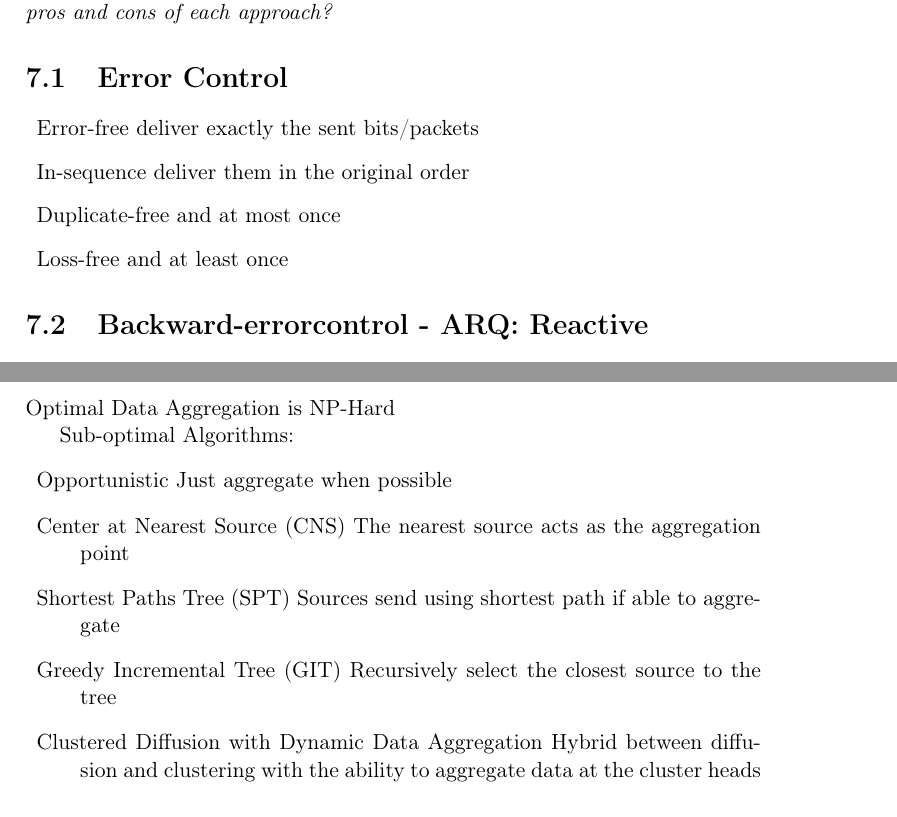
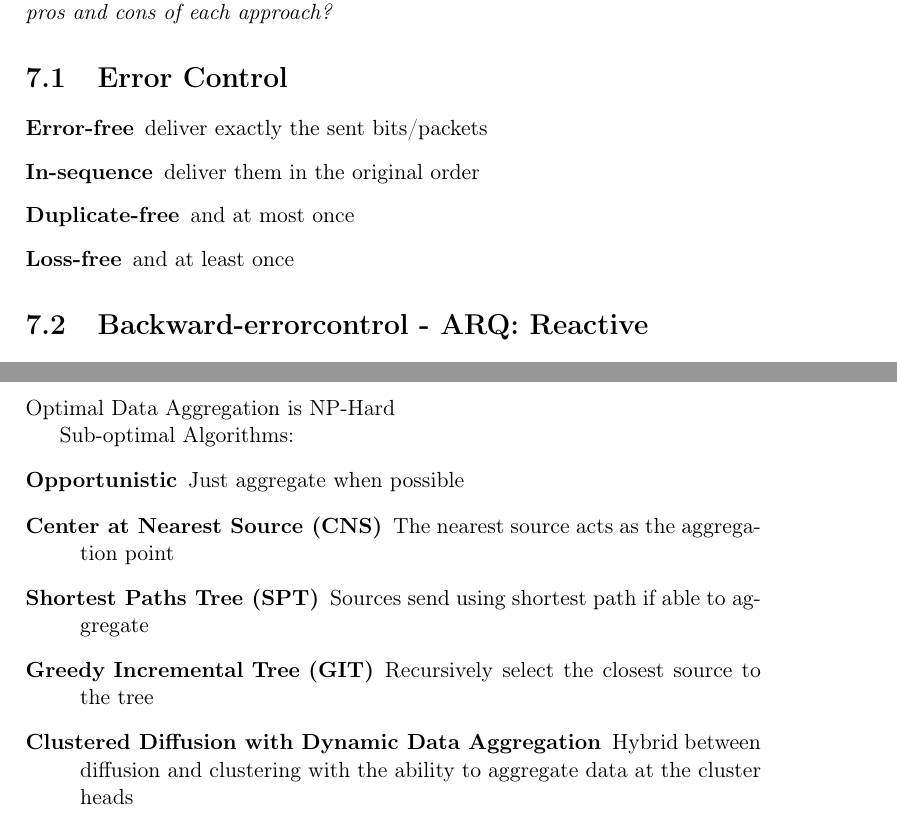
Before and after one commit to wsne/Exam-agenda, a LaTeX book (master.tex, which reads content/Q07.tex, content/Q10.tex): two parts of pages 11 and 15 of 18, joined at a grey line, cut so that both start at the same text. Compiled offline with pdfLaTeX.

Commit message:
Changed {} to [] in description env

```diff
--- a/content/Q07.tex
+++ b/content/Q07.tex
@@ -5,10 +5,10 @@ the pros and cons of each approach?}
 \section{Error Control}
 
 \begin{description}
-	\item{Error-free} deliver exactly the sent bits/packets
-	\item{In-sequence} deliver them in the original order
-	\item{Duplicate-free} and at most once
-	\item{Loss-free} and at least once
+	\item[Error-free] deliver exactly the sent bits/packets
+	\item[In-sequence] deliver them in the original order
+	\item[Duplicate-free] and at most once
+	\item[Loss-free] and at least once
 \end{description}
 
 
--- a/content/Q10.tex
+++ b/content/Q10.tex
@@ -33,14 +33,14 @@ Optimal Data Aggregation is NP-Hard
 
 Sub-optimal Algorithms:
 \begin{description}
-	\item{Opportunistic} Just aggregate when possible
-	\item{Center at Nearest Source (CNS)} The nearest source acts as the
+	\item[Opportunistic] Just aggregate when possible
+	\item[Center at Nearest Source (CNS)] The nearest source acts as the
 		aggregation point
-	\item{Shortest Paths Tree (SPT)} Sources send using shortest path if able
+	\item[Shortest Paths Tree (SPT)] Sources send using shortest path if able
 		to aggregate
-	\item{Greedy Incremental Tree (GIT)} Recursively select the closest source
+	\item[Greedy Incremental Tree (GIT)] Recursively select the closest source
 		to the tree
-	\item{Clustered Diffusion with Dynamic Data Aggregation} Hybrid between
+	\item[Clustered Diffusion with Dynamic Data Aggregation] Hybrid between
 		diffusion and clustering with the ability to aggregate data at the
 		cluster heads
 \end{description}
```
Also changed, not shown: content/Q06.tex (+2 -2 lines).
